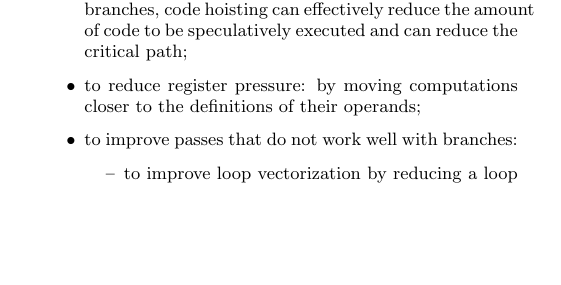
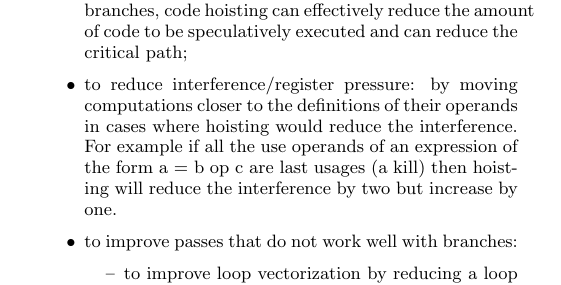
Before and after one commit to reSHARMA/gvn-hoist, a LaTeX paper (hoist.tex): part of one column of page 1 of 7 before the commit and part of one column of page 1 of 8 after it, cut so that both start at the same text, the shorter picture padded with empty space. Compiled offline with pdfLaTeX.

Commit message:
interference

```diff
--- a/hoist.tex
+++ b/hoist.tex
@@ -115,8 +115,11 @@ dominator. The goals of code hoisting are:
 \item to help out-of-order processors with speculative execution of branches: by
   hoisting expressions out of branches, code hoisting can effectively reduce the
   amount of code to be speculatively executed and can reduce the critical path;
-\item to reduce register pressure: by moving computations closer to the
-  definitions of their operands;
+\item to reduce interference/register pressure: by moving computations closer to
+  the definitions of their operands in cases where hoisting would reduce the
+  interference. For example if all the use operands of an expression of the form
+  a = b op c are last usages (a kill) then hoisting will reduce the interference
+  by two but increase by one.
 \item to improve passes that do not work well with branches:
   \begin{itemize}
   \item to improve loop vectorization by reducing a loop with control flow to a
```
